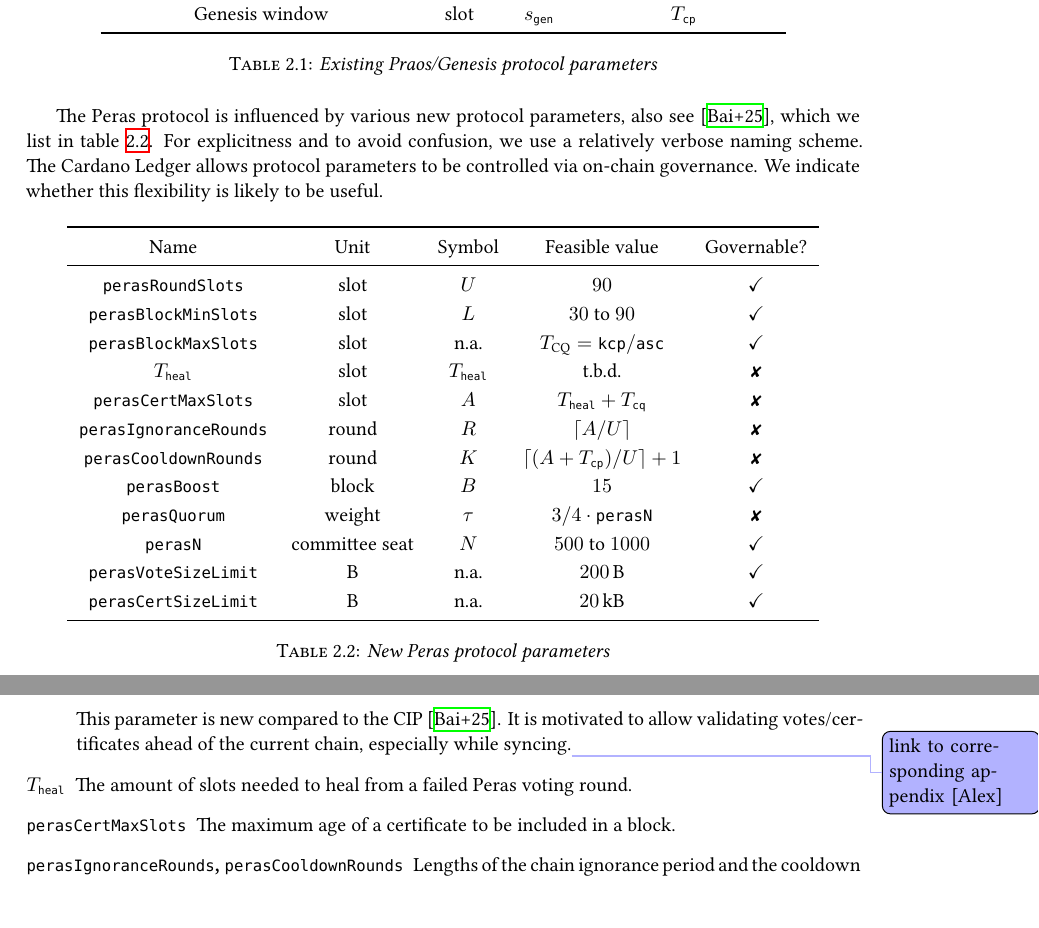
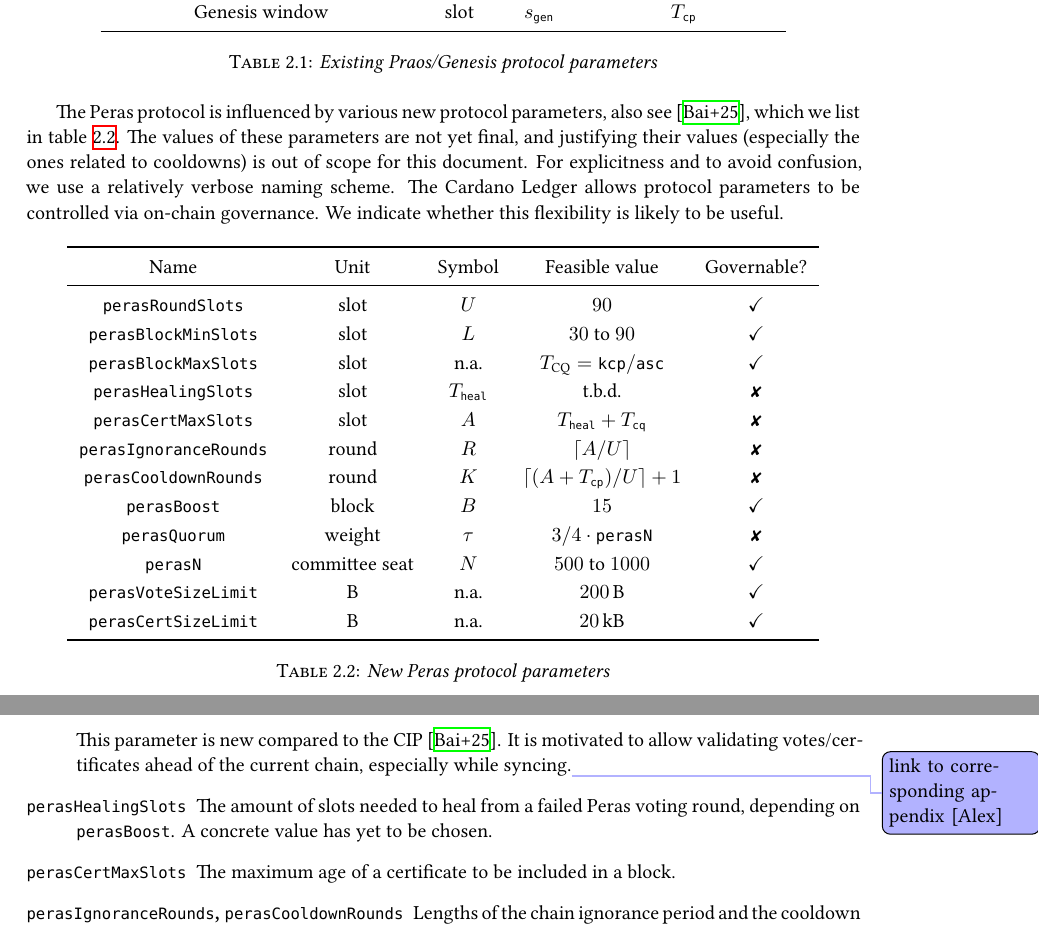
Before and after one commit to tweag/cardano-peras, a LaTeX document (design/peras-design.tex, which reads design/preamble.tex, design/protocol-changes/protocol-parameters.tex): two parts of pages 4 and 5 of 22, joined at a grey line, cut so that both start at the same text. Compiled offline with XeLaTeX.

Commit message:
Address feedback about protocol parameters

```diff
--- a/design/preamble.tex
+++ b/design/preamble.tex
@@ -58,6 +58,7 @@
 \newcommand{\perasBlockMinSlots}{\ensuremath{\mi{perasBlockMinSlots}}} % also known as L / "block selection offset"
 \newcommand{\perasBlockMaxSlots}{\ensuremath{\mi{perasBlockMaxSlots}}}
 \newcommand{\perasCertMaxSlots}{\ensuremath{\mi{perasCertMaxSlots}}} % also known as A / "certificate expiration"
+\newcommand{\perasHealingSlots}{\ensuremath{\mi{perasHealingSlots}}} % also known as T_heal
 \newcommand{\perasIgnoranceRounds}{\ensuremath{\mi{perasIgnoranceRounds}}} % also known as R
 \newcommand{\perasCooldownRounds}{\ensuremath{\mi{perasCooldownRounds}}} % also known as K
 \newcommand{\perasBoost}{\ensuremath{\mi{perasBoost}}} % also known as B
--- a/design/protocol-changes/protocol-parameters.tex
+++ b/design/protocol-changes/protocol-parameters.tex
@@ -19,6 +19,7 @@ For context, we list existing (Praos/Genesis) protocol parameters in~\cref{fig:p
 \end{table}
 
 The Peras protocol is influenced by various new protocol parameters, also see~\cite{peras-cip}, which we list in \cref{fig:protocol parameters}.
+The values of these parameters are not yet final, and justifying their values (especially the ones related to cooldowns) is out of scope for this document.
 For explicitness and to avoid confusion, we use a relatively verbose naming scheme.
 The Cardano Ledger allows protocol parameters to be controlled via on-chain governance.
 We indicate whether this flexibility is likely to be useful.
@@ -32,7 +33,7 @@ We indicate whether this flexibility is likely to be useful.
     \perasRoundSlots{} & \unit{\slot} & $U$ & \num{90} & $\checkmark$ \\
     \perasBlockMinSlots{} & \unit{\slot} & $L$ & \numrange{30}{90} & $\checkmark$ \\
     \perasBlockMaxSlots{} & \unit{\slot} & n.a. & $T_{\mathrm{CQ}} = \kcp/\asc$ & $\checkmark$ \\
-    \Theal & \unit{\slot} & \Theal & t.b.d. & ✘ \\
+    \perasHealingSlots{} & \unit{\slot} & \Theal & t.b.d. & ✘ \\
     \perasCertMaxSlots{} & \unit{\slot} & $A$ & $\Theal + \Tcq$ & ✘ \\
     \perasIgnoranceRounds{} & round & $R$ & $\lceil A/U \rceil$ & ✘ \\
     \perasCooldownRounds{} & round & $K$ & $\lceil (A+\Tcp)/U \rceil + 1$ & ✘ \\
@@ -58,8 +59,9 @@ We indicate whether this flexibility is likely to be useful.
 
   This parameter is new compared to the CIP~\cite{peras-cip}.
   It is motivated to allow validating votes/certificates ahead of the current chain, especially while syncing.\alex{link to corresponding appendix}
-\item[\Theal{}]
-  The amount of slots needed to heal from a failed Peras voting round.
+\item[\perasHealingSlots]
+  The amount of slots needed to heal from a failed Peras voting round, depending on $\perasBoost$.
+  A concrete value has yet to be chosen.
 \item[\perasCertMaxSlots]
   The maximum age of a certificate to be included in a block.
 \item[\perasIgnoranceRounds, \perasCooldownRounds]
```
